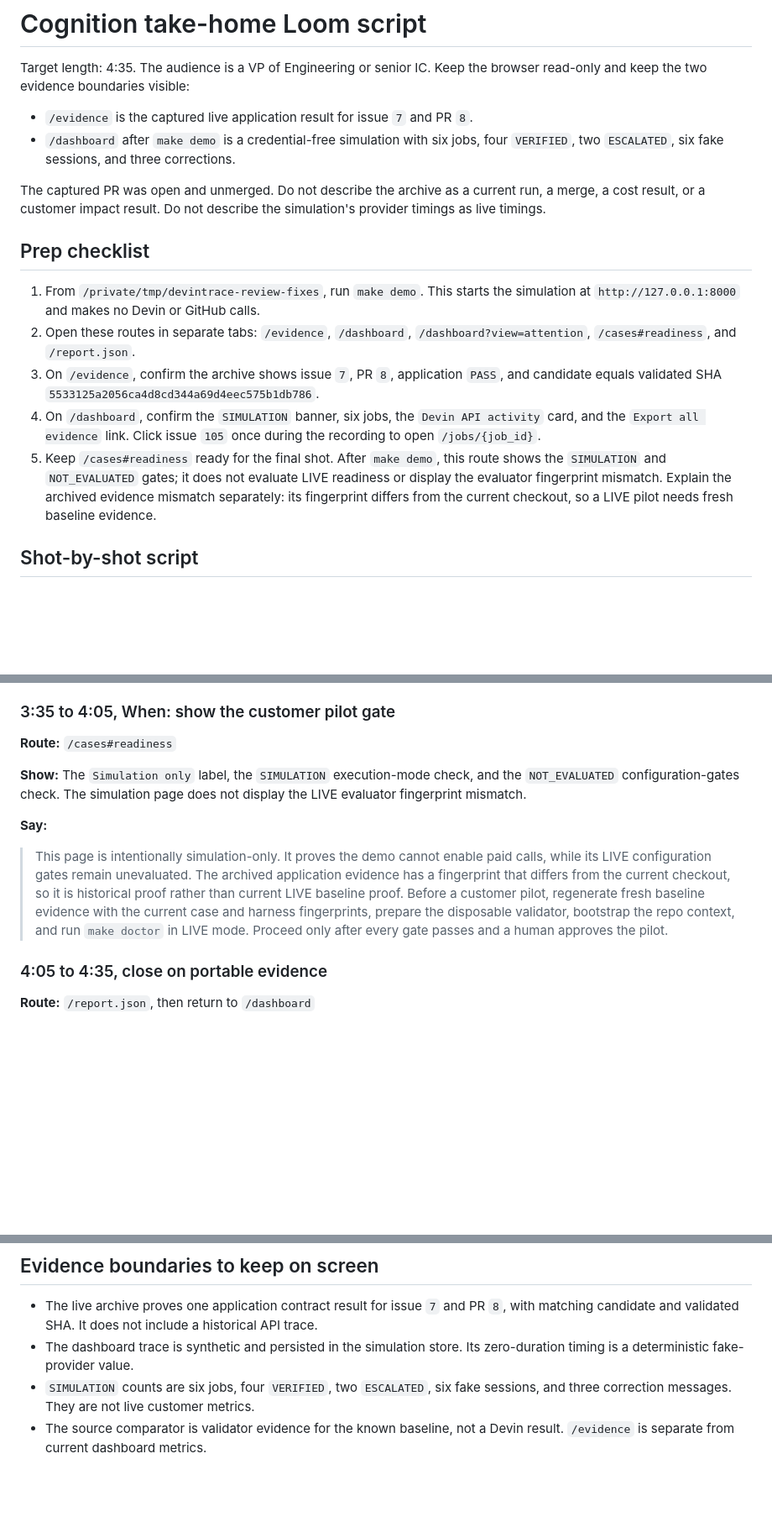
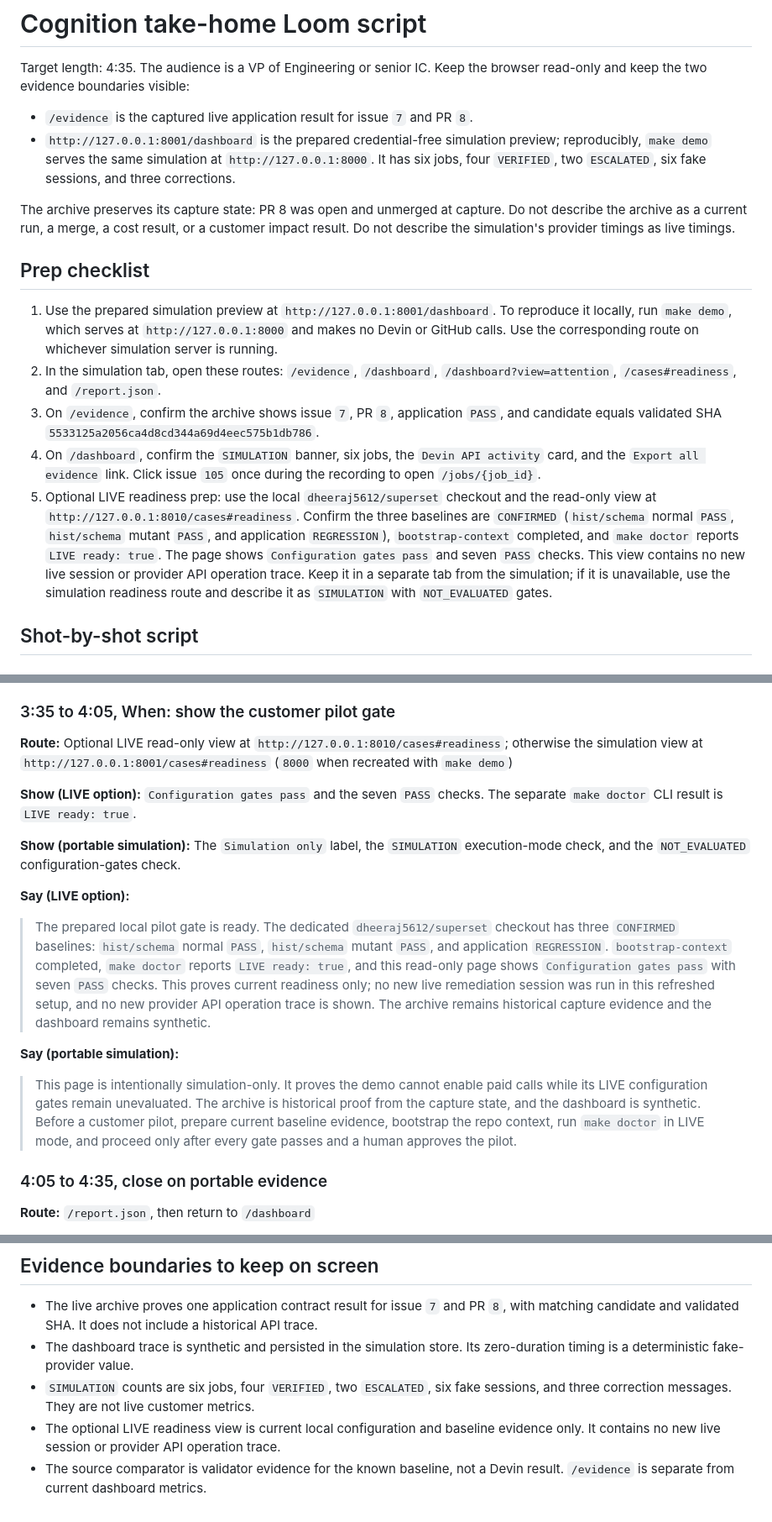
Before and after one commit to dheeraj5612/devin-remediation-platform, a Markdown page: docs/demo-script.md, 3 parts joined by grey strips. Shown at 84% size. Rendered like a GitHub page; blank space fills up the shorter version.

Commit message:
Document current live readiness for Loom

```diff
--- a/docs/demo-script.md
+++ b/docs/demo-script.md
@@ -4,18 +4,23 @@ Target length: 4:35. The audience is a VP of Engineering or senior IC. Keep
 the browser read-only and keep the two evidence boundaries visible:
 
 - `/evidence` is the captured live application result for issue `7` and PR `8`.
-- `/dashboard` after `make demo` is a credential-free simulation with six jobs,
-  four `VERIFIED`, two `ESCALATED`, six fake sessions, and three corrections.
+- `http://127.0.0.1:8001/dashboard` is the prepared credential-free simulation
+  preview; reproducibly, `make demo` serves the same simulation at
+  `http://127.0.0.1:8000`. It has six jobs, four `VERIFIED`, two `ESCALATED`,
+  six fake sessions, and three corrections.
 
-The captured PR was open and unmerged. Do not describe the archive as a current
-run, a merge, a cost result, or a customer impact result. Do not describe the
-simulation's provider timings as live timings.
+The archive preserves its capture state: PR 8 was open and unmerged at capture.
+Do not describe the archive as a current run, a merge, a cost result, or a
+customer impact result. Do not describe the simulation's provider timings as
+live timings.
 
 ## Prep checklist
 
-1. From `/private/tmp/devintrace-review-fixes`, run `make demo`. This starts the
-   simulation at `http://127.0.0.1:8000` and makes no Devin or GitHub calls.
-2. Open these routes in separate tabs: `/evidence`, `/dashboard`,
+1. Use the prepared simulation preview at
+   `http://127.0.0.1:8001/dashboard`. To reproduce it locally, run `make demo`,
+   which serves at `http://127.0.0.1:8000` and makes no Devin or GitHub calls.
+   Use the corresponding route on whichever simulation server is running.
+2. In the simulation tab, open these routes: `/evidence`, `/dashboard`,
    `/dashboard?view=attention`, `/cases#readiness`, and `/report.json`.
 3. On `/evidence`, confirm the archive shows issue `7`, PR `8`, application
    `PASS`, and candidate equals validated SHA
@@ -23,11 +28,16 @@ simulation's provider timings as live timings.
 4. On `/dashboard`, confirm the `SIMULATION` banner, six jobs, the `Devin API
    activity` card, and the `Export all evidence` link. Click issue `105` once
    during the recording to open `/jobs/{job_id}`.
-5. Keep `/cases#readiness` ready for the final shot. After `make demo`, this
-   route shows the `SIMULATION` and `NOT_EVALUATED` gates; it does not evaluate
-   LIVE readiness or display the evaluator fingerprint mismatch. Explain the
-   archived evidence mismatch separately: its fingerprint differs from the
-   current checkout, so a LIVE pilot needs fresh baseline evidence.
+5. Optional LIVE readiness prep: use the local `dheeraj5612/superset` checkout
+   and the read-only view at
+   `http://127.0.0.1:8010/cases#readiness`. Confirm the three baselines are
+   `CONFIRMED` (`hist/schema` normal `PASS`, `hist/schema` mutant `PASS`, and
+   application `REGRESSION`), `bootstrap-context` completed, and `make doctor`
+   reports `LIVE ready: true`. The page shows `Configuration gates pass` and
+   seven `PASS` checks. This view contains no new live session or provider API
+   operation trace. Keep it in a separate tab from the simulation; if it is
+   unavailable, use the simulation readiness route and describe it as
+   `SIMULATION` with `NOT_EVALUATED` gates.
 
 ## Shot-by-shot script
 
@@ -136,22 +146,36 @@ restart case and its reconciliation row in the API card.
 
 ### 3:35 to 4:05, When: show the customer pilot gate
 
-**Route:** `/cases#readiness`
+**Route:** Optional LIVE read-only view at
+`http://127.0.0.1:8010/cases#readiness`; otherwise the simulation view at
+`http://127.0.0.1:8001/cases#readiness` (`8000` when recreated with `make demo`)
 
-**Show:** The `Simulation only` label, the `SIMULATION` execution-mode check,
-and the `NOT_EVALUATED` configuration-gates check. The simulation page does not
-display the LIVE evaluator fingerprint mismatch.
+**Show (LIVE option):** `Configuration gates pass` and the seven `PASS` checks.
+The separate `make doctor` CLI result is `LIVE ready: true`.
 
-**Say:**
+**Show (portable simulation):** The `Simulation only` label, the `SIMULATION`
+execution-mode check, and the `NOT_EVALUATED` configuration-gates check.
+
+**Say (LIVE option):**
+
+> The prepared local pilot gate is ready. The dedicated `dheeraj5612/superset`
+> checkout has three `CONFIRMED` baselines: `hist/schema` normal `PASS`,
+> `hist/schema` mutant `PASS`, and application `REGRESSION`. `bootstrap-context`
+> completed, `make doctor` reports `LIVE ready: true`, and this read-only page
+> shows `Configuration gates pass` with seven `PASS` checks. This proves current
+> readiness only; no new live remediation session was run in this refreshed
+> setup, and no new provider API operation trace is shown.
+> The archive remains historical capture evidence and the dashboard remains
+> synthetic.
+
+**Say (portable simulation):**
 
 > This page is intentionally simulation-only. It proves the demo cannot enable
-> paid calls, while its LIVE configuration gates remain unevaluated. The
-> archived application evidence has a fingerprint that differs from the
-> current checkout, so it is historical proof rather than current LIVE
-> baseline proof. Before a customer pilot, regenerate fresh baseline evidence
-> with the current case and harness fingerprints, prepare the disposable
-> validator, bootstrap the repo context, and run `make doctor` in LIVE mode.
-> Proceed only after every gate passes and a human approves the pilot.
+> paid calls while its LIVE configuration gates remain unevaluated. The archive
+> is historical proof from the capture state, and the dashboard is synthetic.
+> Before a customer pilot, prepare current baseline evidence, bootstrap the repo
+> context, run `make doctor` in LIVE mode, and proceed only after every gate
+> passes and a human approves the pilot.
 
 ### 4:05 to 4:35, close on portable evidence
 
@@ -176,5 +200,8 @@ provider activity summary. Finish on the dashboard's human review gate.
   zero-duration timing is a deterministic fake-provider value.
 - `SIMULATION` counts are six jobs, four `VERIFIED`, two `ESCALATED`, six fake
   sessions, and three correction messages. They are not live customer metrics.
+- The optional LIVE readiness view is current local configuration and baseline
+  evidence only. It contains no new live session or provider API operation
+  trace.
 - The source comparator is validator evidence for the known baseline, not a
   Devin result. `/evidence` is separate from current dashboard metrics.
```
